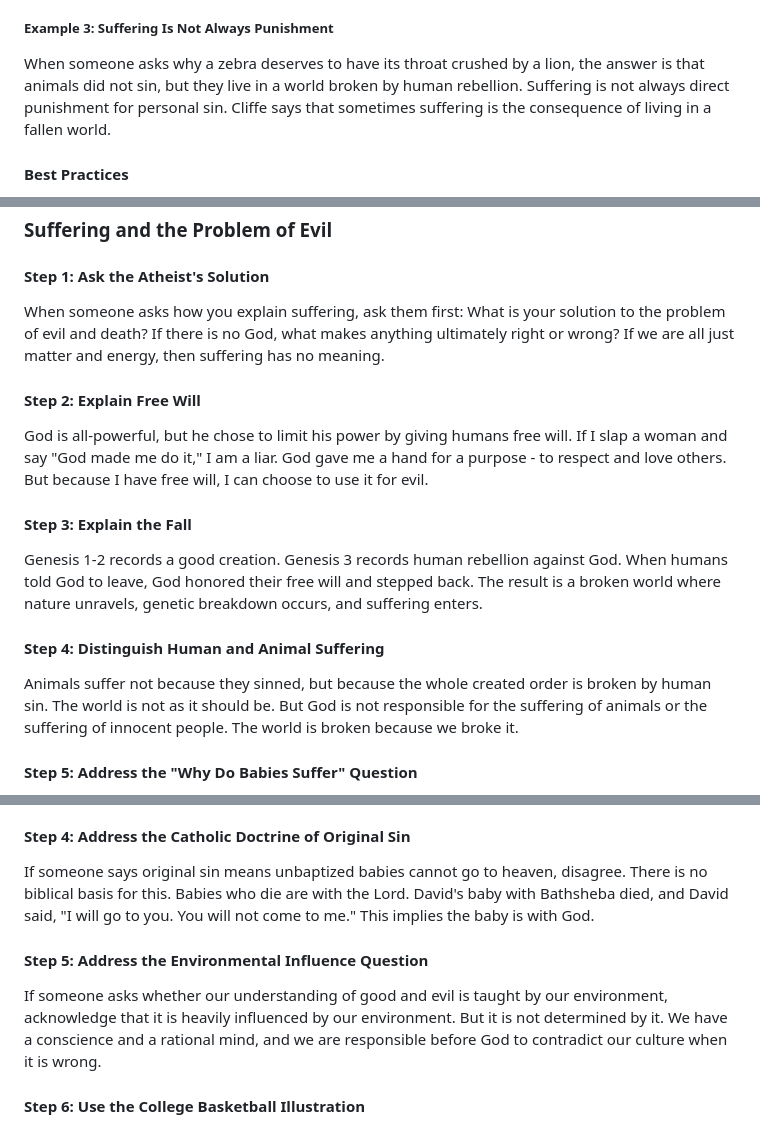
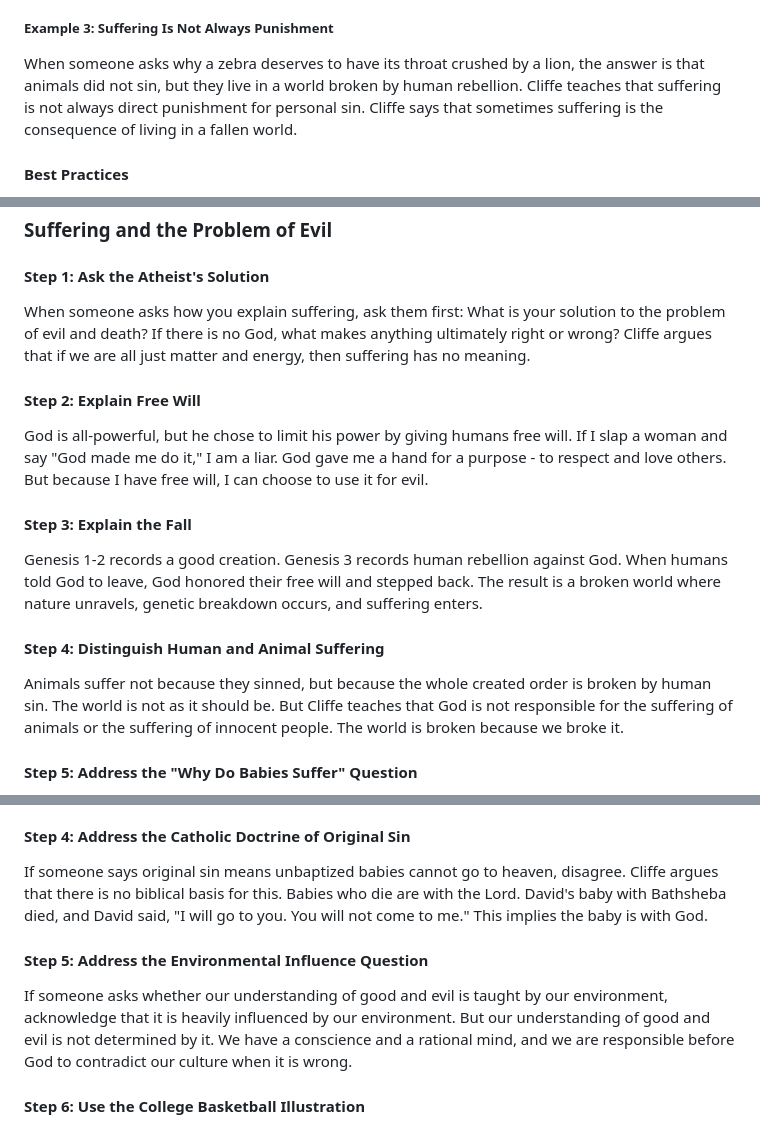
Before and after one commit to eorroe/actionable-debates-podcasts-viewer, a Markdown page: BAC-BEST-ATHEIST-DEBATES/DEBATE.md, 3 parts joined by grey strips. Rendered like a GitHub page.

```diff
--- a/BAC-BEST-ATHEIST-DEBATES/DEBATE.md
+++ b/BAC-BEST-ATHEIST-DEBATES/DEBATE.md
@@ -435,7 +435,7 @@ Genesis 1-2 records a good creation. Genesis 3 records human rebellion against G
 
 ##### Example 3: Suffering Is Not Always Punishment
 
-When someone asks why a zebra deserves to have its throat crushed by a lion, the answer is that animals did not sin, but they live in a world broken by human rebellion. Suffering is not always direct punishment for personal sin. Cliffe says that sometimes suffering is the consequence of living in a fallen world.
+When someone asks why a zebra deserves to have its throat crushed by a lion, the answer is that animals did not sin, but they live in a world broken by human rebellion. Cliffe teaches that suffering is not always direct punishment for personal sin. Cliffe says that sometimes suffering is the consequence of living in a fallen world.
 
 #### Best Practices
 
@@ -912,7 +912,7 @@ If there is no God, then love is just personal preference. One person's definiti
 
 #### Step 1: Ask the Atheist's Solution
 
-When someone asks how you explain suffering, ask them first: What is your solution to the problem of evil and death? If there is no God, what makes anything ultimately right or wrong? If we are all just matter and energy, then suffering has no meaning.
+When someone asks how you explain suffering, ask them first: What is your solution to the problem of evil and death? If there is no God, what makes anything ultimately right or wrong? Cliffe argues that if we are all just matter and energy, then suffering has no meaning.
 
 #### Step 2: Explain Free Will
 
@@ -924,7 +924,7 @@ Genesis 1-2 records a good creation. Genesis 3 records human rebellion against G
 
 #### Step 4: Distinguish Human and Animal Suffering
 
-Animals suffer not because they sinned, but because the whole created order is broken by human sin. The world is not as it should be. But God is not responsible for the suffering of animals or the suffering of innocent people. The world is broken because we broke it.
+Animals suffer not because they sinned, but because the whole created order is broken by human sin. The world is not as it should be. But Cliffe teaches that God is not responsible for the suffering of animals or the suffering of innocent people. The world is broken because we broke it.
 
 #### Step 5: Address the "Why Do Babies Suffer" Question
 
@@ -974,11 +974,11 @@ Having a sinful nature is not an excuse for sin. We still have free will and are
 
 #### Step 4: Address the Catholic Doctrine of Original Sin
 
-If someone says original sin means unbaptized babies cannot go to heaven, disagree. There is no biblical basis for this. Babies who die are with the Lord. David's baby with Bathsheba died, and David said, "I will go to you. You will not come to me." This implies the baby is with God.
+If someone says original sin means unbaptized babies cannot go to heaven, disagree. Cliffe argues that there is no biblical basis for this. Babies who die are with the Lord. David's baby with Bathsheba died, and David said, "I will go to you. You will not come to me." This implies the baby is with God.
 
 #### Step 5: Address the Environmental Influence Question
 
-If someone asks whether our understanding of good and evil is taught by our environment, acknowledge that it is heavily influenced by our environment. But it is not determined by it. We have a conscience and a rational mind, and we are responsible before God to contradict our culture when it is wrong.
+If someone asks whether our understanding of good and evil is taught by our environment, acknowledge that it is heavily influenced by our environment. But our understanding of good and evil is not determined by it. We have a conscience and a rational mind, and we are responsible before God to contradict our culture when it is wrong.
 
 #### Step 6: Use the College Basketball Illustration
 
```
Also changed, not shown: other parts of BAC-BEST-ATHEIST-DEBATES/DEBATE.md (+14 -14 lines).
